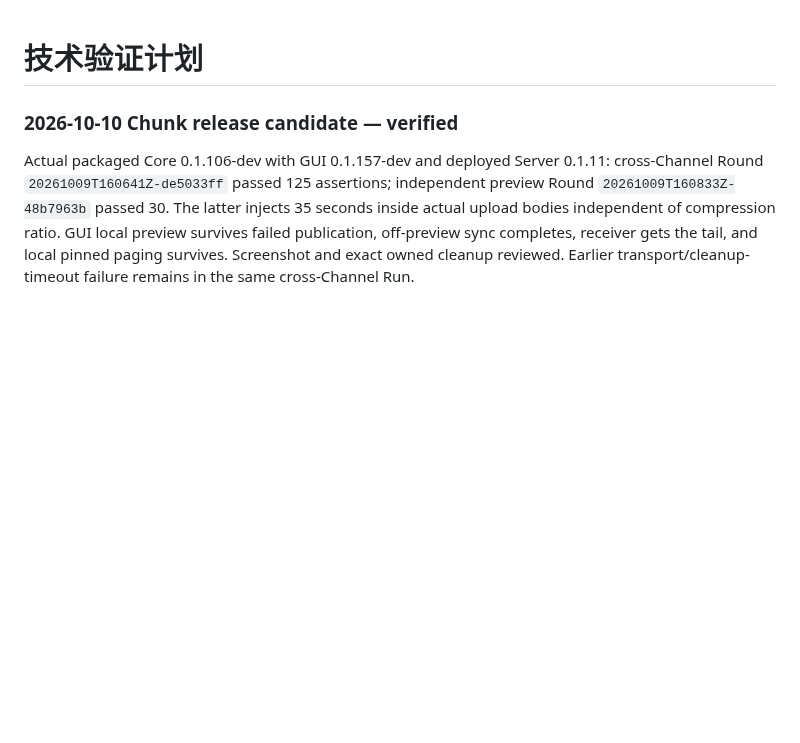
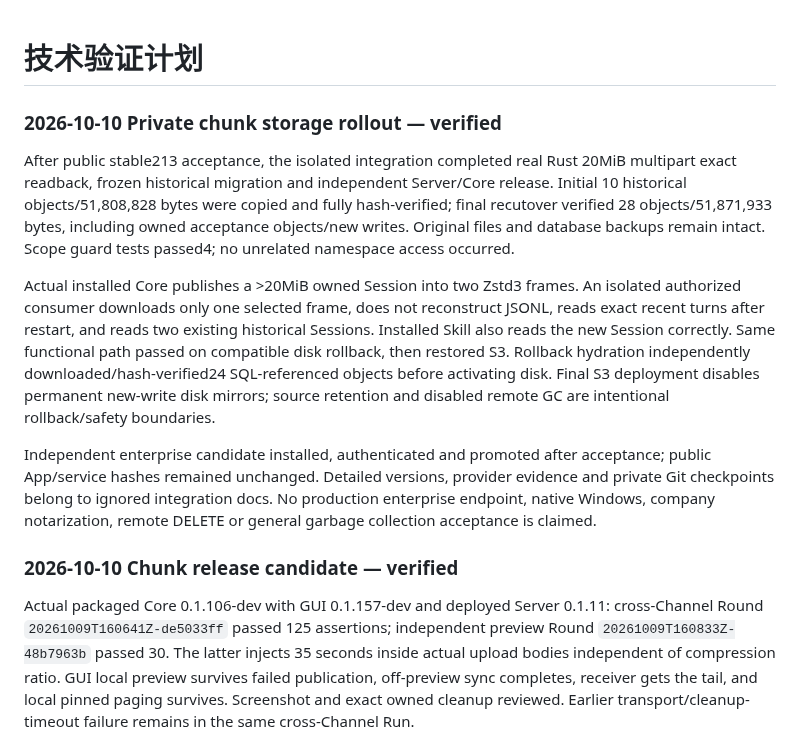
Before and after one commit to kwgjjeffrey/agent-colab, a Markdown page: docs/validation-plan.md, the part around the change. GitHub-like rendering; blank space fills up the shorter version.

Commit message:
Record completed public and private chunk storage rollout and verified rollback

```diff
--- a/docs/validation-plan.md
+++ b/docs/validation-plan.md
@@ -1,4 +1,28 @@
 # 技术验证计划
+
+### 2026-10-10 Private chunk storage rollout — verified
+
+After public stable213 acceptance, the isolated integration completed real Rust
+20MiB multipart exact readback, frozen historical migration and independent
+Server/Core release. Initial 10 historical objects/51,808,828 bytes were copied
+and fully hash-verified; final recutover verified 28 objects/51,871,933 bytes,
+including owned acceptance objects/new writes. Original files and database backups
+remain intact. Scope guard tests passed4; no unrelated namespace access occurred.
+
+Actual installed Core publishes a >20MiB owned Session into two Zstd3 frames.
+An isolated authorized consumer downloads only one selected frame, does not
+reconstruct JSONL, reads exact recent turns after restart, and reads two existing
+historical Sessions. Installed Skill also reads the new Session correctly. Same
+functional path passed on compatible disk rollback, then restored S3. Rollback
+hydration independently downloaded/hash-verified24 SQL-referenced objects before
+activating disk. Final S3 deployment disables permanent new-write disk mirrors;
+source retention and disabled remote GC are intentional rollback/safety boundaries.
+
+Independent enterprise candidate installed, authenticated and promoted after
+acceptance; public App/service hashes remained unchanged. Detailed versions,
+provider evidence and private Git checkpoints belong to ignored integration docs.
+No production enterprise endpoint, native Windows, company notarization, remote
+DELETE or general garbage collection acceptance is claimed.
 
 ### 2026-10-10 Chunk release candidate — verified
 
```
Also changed, not shown: docs/implementation-plan.md (+8 -5 lines), docs/session-chunk-storage-design.md (+1 -1 lines).
